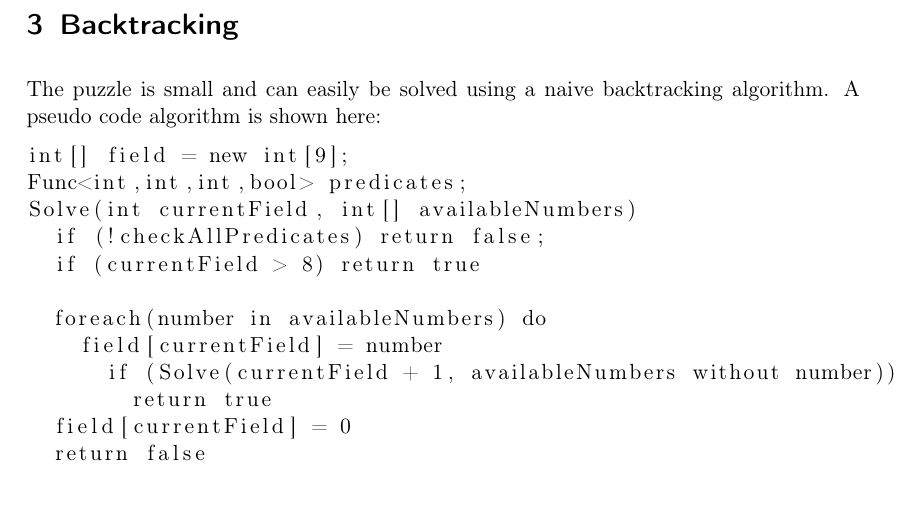
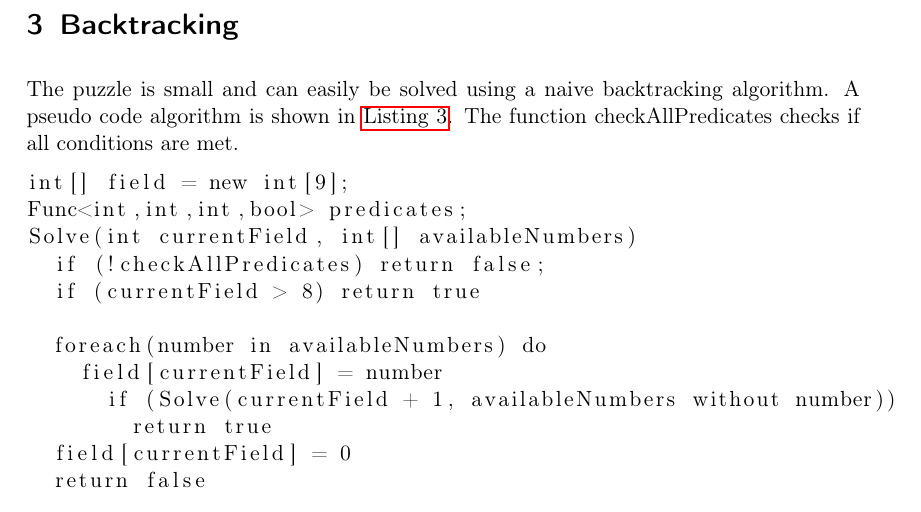
Before and after one commit to Isitar/migros-cross-math-solver, a LaTeX document (documentation/migros-cross-math-solver.tex): part of page 4 of 4, cut so that both start at the same text. Compiled offline with pdfLaTeX.

Commit message:
gitignore & doc

```diff
--- a/documentation/migros-cross-math-solver.tex
+++ b/documentation/migros-cross-math-solver.tex
@@ -138,8 +138,8 @@ The constraints \autoref{eq:basics1} and \autoref{eq:basics2} define the uniquen
 \clearpage
 \section{Backtracking}
 The puzzle is small and can easily be solved using a naive backtracking algorithm.
-A pseudo code algorithm is shown here:
-\begin{lstlisting}
+A pseudo code algorithm is shown in \autoref{lst:backtracking}. The function \lstinline|checkAllPredicates| checks if all conditions are met.
+\begin{lstlisting}[label=lst:backtracking]
 int[] field = new int[9];
 Func<int,int,int,bool> predicates;
 Solve(int currentField, int[] availableNumbers)
```
Also changed, not shown: documentation/migros-cross-math-solver.pdf, documentation/migros-cross-math-solver.tex (1 more changed lines), 1 other file.
